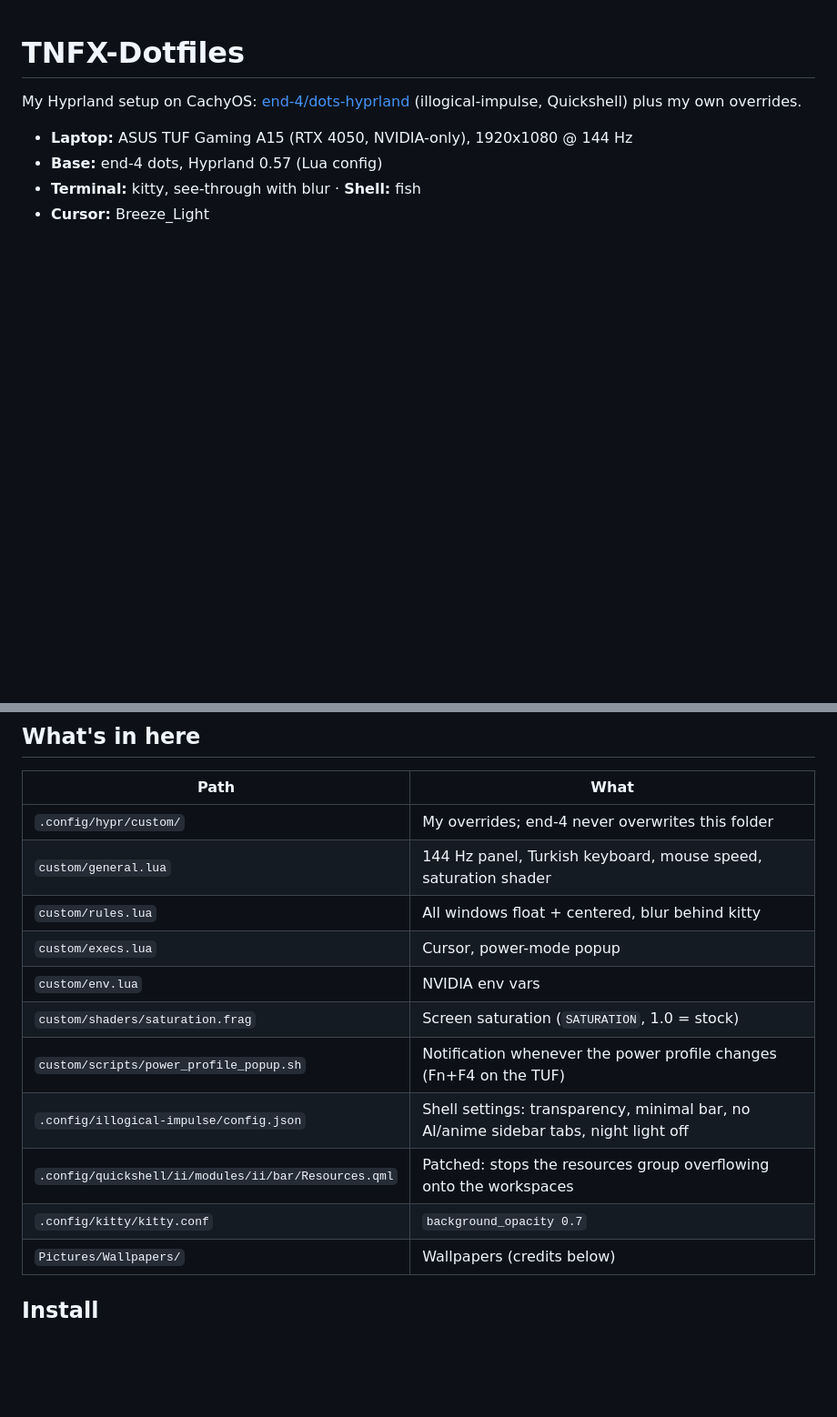
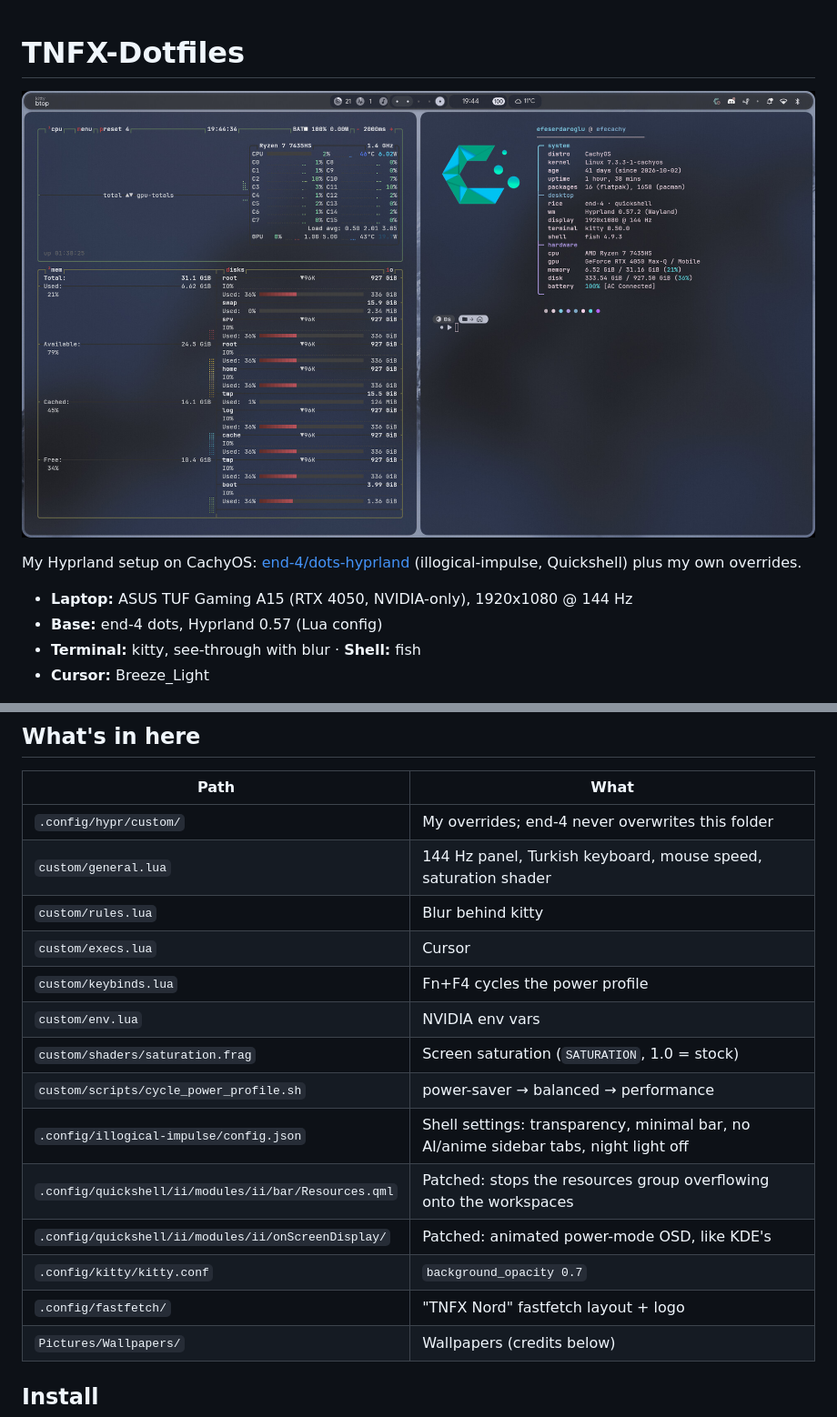
Before and after one commit to TNFX1/TNFX-Dotfiles, a Markdown page: README.md, 2 parts joined by grey strips. Shown at 91% size. Drawn GitHub-style; pictures changed too: .github/screenshot.jpg (added); blank space fills up the shorter version.

Commit message:
README screenshot, fastfetch config for Hyprland

```diff
--- a/README.md
+++ b/README.md
@@ -1,4 +1,6 @@
 # TNFX-Dotfiles
+
+![desktop](.github/screenshot.jpg)
 
 My Hyprland setup on CachyOS: [end-4/dots-hyprland](https://github.com/end-4/dots-hyprland) (illogical-impulse, Quickshell) plus my own overrides.
 
@@ -13,14 +15,17 @@ My Hyprland setup on CachyOS: [end-4/dots-hyprland](https://github.com/end-4/dot
 |---|---|
 | `.config/hypr/custom/` | My overrides; end-4 never overwrites this folder |
 | `custom/general.lua` | 144 Hz panel, Turkish keyboard, mouse speed, saturation shader |
-| `custom/rules.lua` | All windows float + centered, blur behind kitty |
-| `custom/execs.lua` | Cursor, power-mode popup |
+| `custom/rules.lua` | Blur behind kitty |
+| `custom/execs.lua` | Cursor |
+| `custom/keybinds.lua` | Fn+F4 cycles the power profile |
 | `custom/env.lua` | NVIDIA env vars |
 | `custom/shaders/saturation.frag` | Screen saturation (`SATURATION`, 1.0 = stock) |
-| `custom/scripts/power_profile_popup.sh` | Notification whenever the power profile changes (Fn+F4 on the TUF) |
+| `custom/scripts/cycle_power_profile.sh` | power-saver → balanced → performance |
 | `.config/illogical-impulse/config.json` | Shell settings: transparency, minimal bar, no AI/anime sidebar tabs, night light off |
 | `.config/quickshell/ii/modules/ii/bar/Resources.qml` | Patched: stops the resources group overflowing onto the workspaces |
+| `.config/quickshell/ii/modules/ii/onScreenDisplay/` | Patched: animated power-mode OSD, like KDE's |
 | `.config/kitty/kitty.conf` | `background_opacity 0.7` |
+| `.config/fastfetch/` | "TNFX Nord" fastfetch layout + logo |
 | `Pictures/Wallpapers/` | Wallpapers (credits below) |
 
 ## Install
```
Also changed, not shown: 2 other files.
